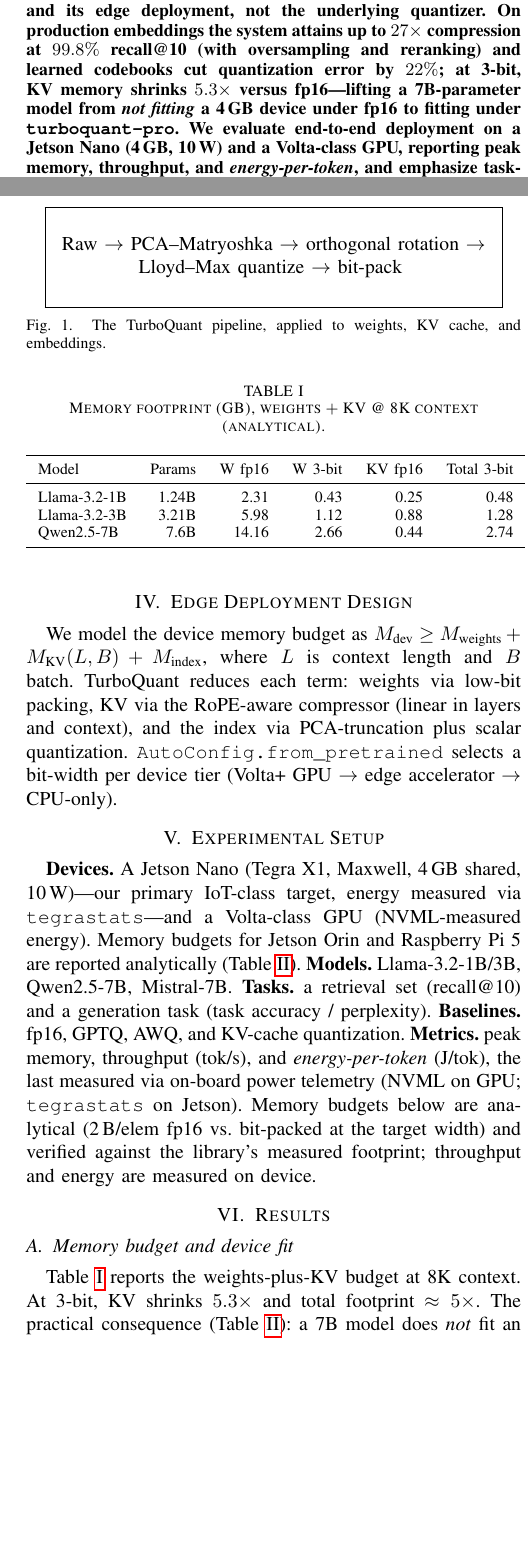
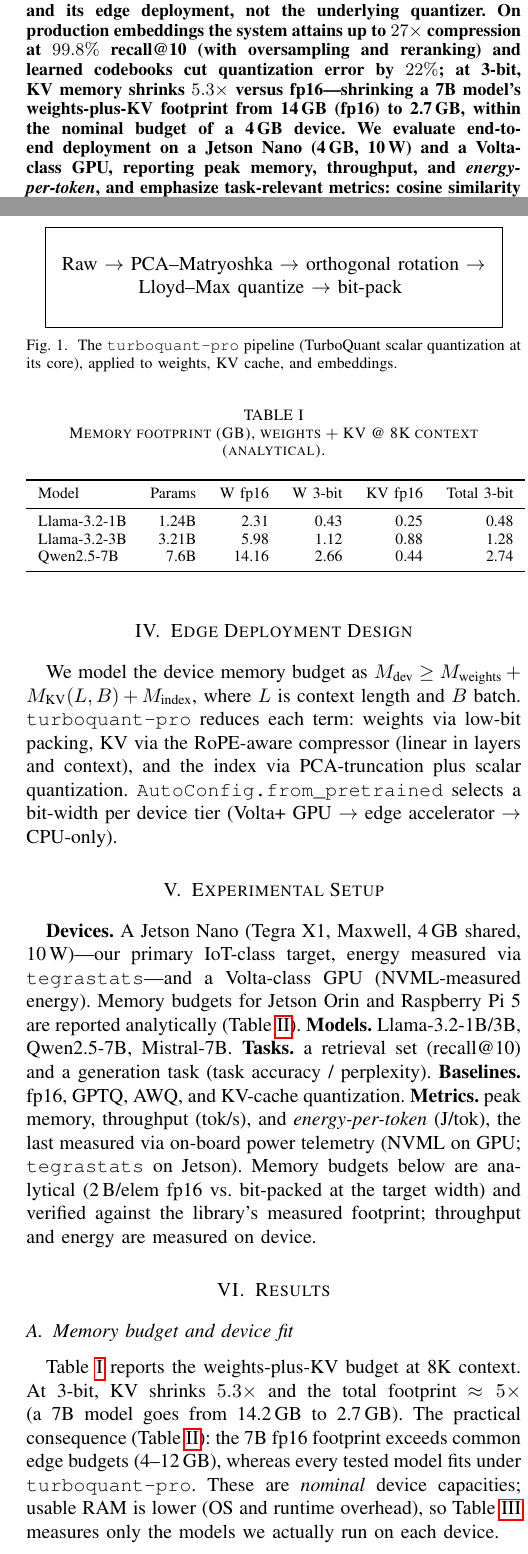
Before and after one commit to ahb-sjsu/turboquant-pro, a LaTeX paper (paper/turboquant_aiot2026.tex): two parts of the columns of pages 1 and 2 of 3, joined at a grey line, cut so that both start at the same text, the shorter picture padded with empty space. Compiled offline with pdfLaTeX.

Commit message:
Paper read-through fixes: finish the turboquant-pro reframe + honesty on nominal RAM
- Rename residual 'TurboQuant' that meant the system (figure caption, memory-budget
  model, results prose) to turboquant-pro; bare 'TurboQuant' now only ever denotes
  the cited Google algorithm.
- Honesty: the fit table is *nominal* device memory; note usable RAM is lower
  (OS/runtime), so Table III only measures models actually run per device. Abstract
  softened from '7B fits 4GB' to the unambiguous footprint reduction (14->2.7 GB).
- Table III is end-to-end: point it at benchmark_e2e.py (not the KV microbench) and
  add the Quantizer provenance column the harness emits.
- Reproducibility + header comment list both scripts and the real device set.
Compiles clean, 0 undefined refs.

Co-Authored-By: Claude Opus 4.8 (1M context) <noreply@anthropic.com>

```diff
--- a/paper/turboquant_aiot2026.tex
+++ b/paper/turboquant_aiot2026.tex
@@ -51,8 +51,8 @@ contribution is the \emph{integration} and its edge deployment, not the underlyi
 quantizer. On production embeddings the system attains up to $27\times$
 compression at $99.8\%$ recall@10 (with oversampling and reranking) and learned
 codebooks cut quantization error by $22\%$; at 3-bit, KV memory shrinks
-$5.3\times$ versus fp16---lifting a 7B-parameter model from \emph{not fitting} a
-4\,GB device under fp16 to fitting under \texttt{turboquant-pro}. We evaluate
+$5.3\times$ versus fp16---shrinking a 7B model's weights-plus-KV footprint from
+14\,GB (fp16) to 2.7\,GB, within the nominal budget of a 4\,GB device. We evaluate
 end-to-end deployment on a Jetson Nano (4\,GB, 10\,W) and a Volta-class GPU,
 reporting peak memory, throughput, and \emph{energy-per-token}, and emphasize
 task-relevant metrics: cosine similarity is \emph{not} a reliable predictor of
@@ -118,16 +118,17 @@ configuration---not the quantizer itself.
 \fbox{\parbox{0.9\columnwidth}{\centering\vspace{1.2em} Raw $\rightarrow$
 PCA--Matryoshka $\rightarrow$ orthogonal rotation $\rightarrow$ Lloyd--Max
 quantize $\rightarrow$ bit-pack \vspace{1.2em}}}
-\caption{The TurboQuant pipeline, applied to weights, KV cache, and embeddings.}
+\caption{The \texttt{turboquant-pro} pipeline (TurboQuant scalar quantization at
+its core), applied to weights, KV cache, and embeddings.}
 \label{fig:pipeline}
 \end{figure}
 
 \section{Edge Deployment Design}
 We model the device memory budget as
 $M_{\text{dev}} \ge M_{\text{weights}} + M_{\text{KV}}(L, B) + M_{\text{index}}$,
-where $L$ is context length and $B$ batch. TurboQuant reduces each term:
-weights via low-bit packing, KV via the RoPE-aware compressor (linear in layers
-and context), and the index via PCA-truncation plus scalar quantization.
+where $L$ is context length and $B$ batch. \texttt{turboquant-pro} reduces each
+term: weights via low-bit packing, KV via the RoPE-aware compressor (linear in
+layers and context), and the index via PCA-truncation plus scalar quantization.
 \texttt{AutoConfig.from\_pretrained} selects a bit-width per device tier (Volta+
 GPU $\rightarrow$ edge accelerator $\rightarrow$ CPU-only).
 
@@ -149,9 +150,13 @@ library's measured footprint; throughput and energy are measured on device.
 
 \subsection{Memory budget and device fit}
 Table~\ref{tab:budget} reports the weights-plus-KV budget at 8K context. At
-3-bit, KV shrinks $5.3\times$ and total footprint $\approx 5\times$. The
-practical consequence (Table~\ref{tab:fit}): a 7B model does \emph{not} fit an
-8\,GB edge device under fp16 but fits under TurboQuant, as do all tested models.
+3-bit, KV shrinks $5.3\times$ and the total footprint $\approx 5\times$ (a 7B
+model goes from 14.2\,GB to 2.7\,GB). The practical consequence
+(Table~\ref{tab:fit}): the 7B fp16 footprint exceeds common edge budgets
+(4--12\,GB), whereas every tested model fits under \texttt{turboquant-pro}. These
+are \emph{nominal} device capacities; usable RAM is lower (OS and runtime
+overhead), so Table~\ref{tab:device} measures only the models we actually run on
+each device.
 
 \begin{table}[t]
 \caption{Memory footprint (GB), weights $+$ KV @ 8K context (analytical).}
@@ -169,8 +174,8 @@ Qwen2.5-7B   & 7.6B  & 14.16 & 2.66 & 0.44 & 2.74 \\
 \end{table}
 
 \begin{table}[t]
-\caption{Models that fit a device budget (TurboQuant 3-bit vs.\ fp16),
-weights $+$ KV @ 8K context.}
+\caption{Models that fit a device's \emph{nominal} memory
+(\texttt{turboquant-pro} 3-bit vs.\ fp16), weights $+$ KV @ 8K context.}
 \label{tab:fit}
 \centering
 \begin{tabular}{lrcc}
@@ -187,3 +192,4 @@ Consumer GPU     & 12\,GB & 2/3 & \textbf{3/3} \\
 \end{table}
 
 \subsection{On-device throughput and energy}
+Table~\ref{tab:device} reports measured end-to-end decode throughput and
@@ -193,9 +201,12 @@ runs on hardware; numbers below are placeholders.)}
 
 \begin{table}[t]
-\caption{Measured decode throughput and energy-per-token (TurboQuant 3-bit).}
+\caption{Measured end-to-end decode throughput and energy-per-token, 3-bit class.}
 \label{tab:device}
 \centering
-\begin{tabular}{llrr}
+\begin{tabular}{lllrr}
 \toprule
-Device & Model & tok/s & J/tok \\
+Device & Model & Quantizer & tok/s & J/tok \\
 \midrule
+Jetson Nano (4\,GB) & Llama-3.2-1B & \tbd & \tbd & \tbd \\
+Jetson Nano (4\,GB) & Llama-3.2-3B & \tbd & \tbd & \tbd \\
+Volta GPU           & Qwen2.5-7B   & \tbd & \tbd & \tbd \\
```
Also changed, not shown: paper/turboquant_aiot2026.tex (27 more changed lines).
